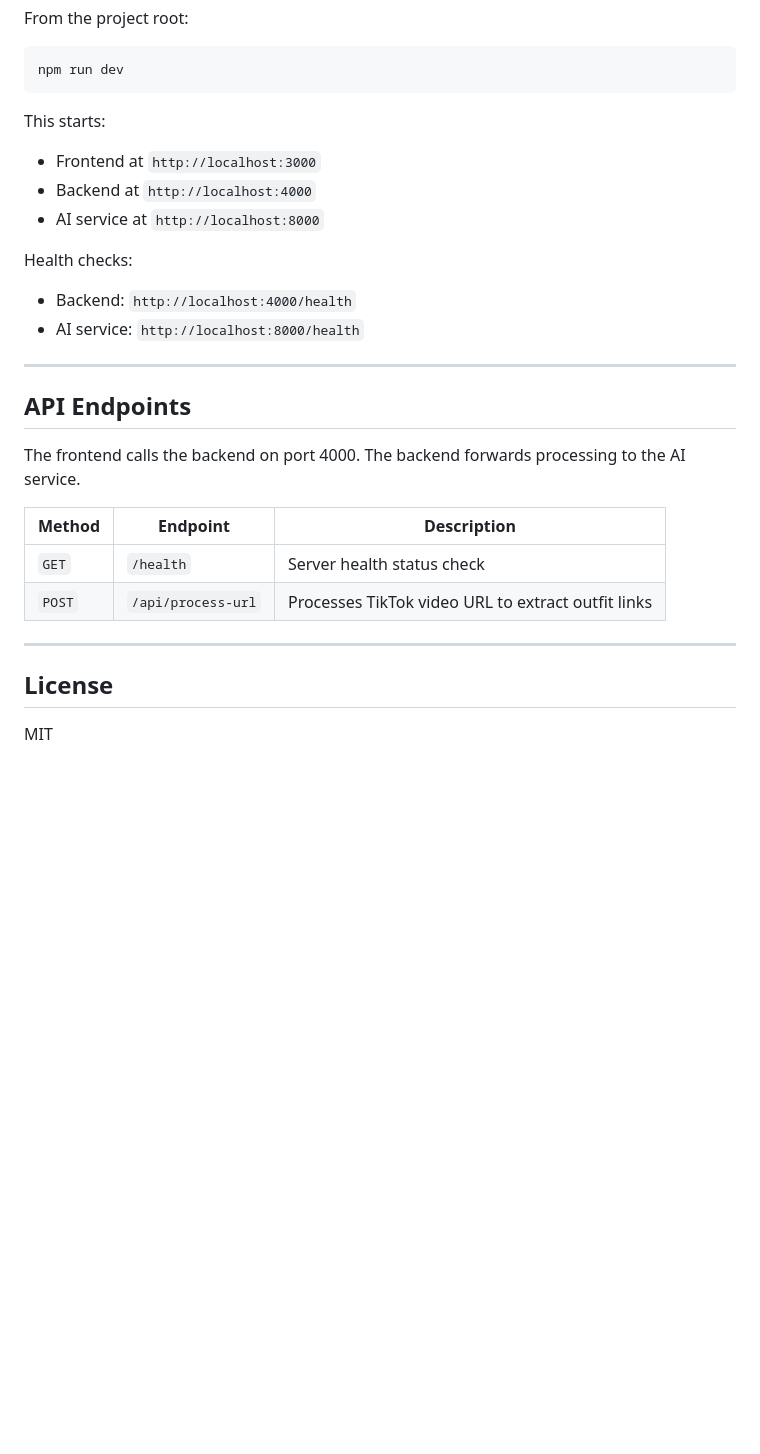
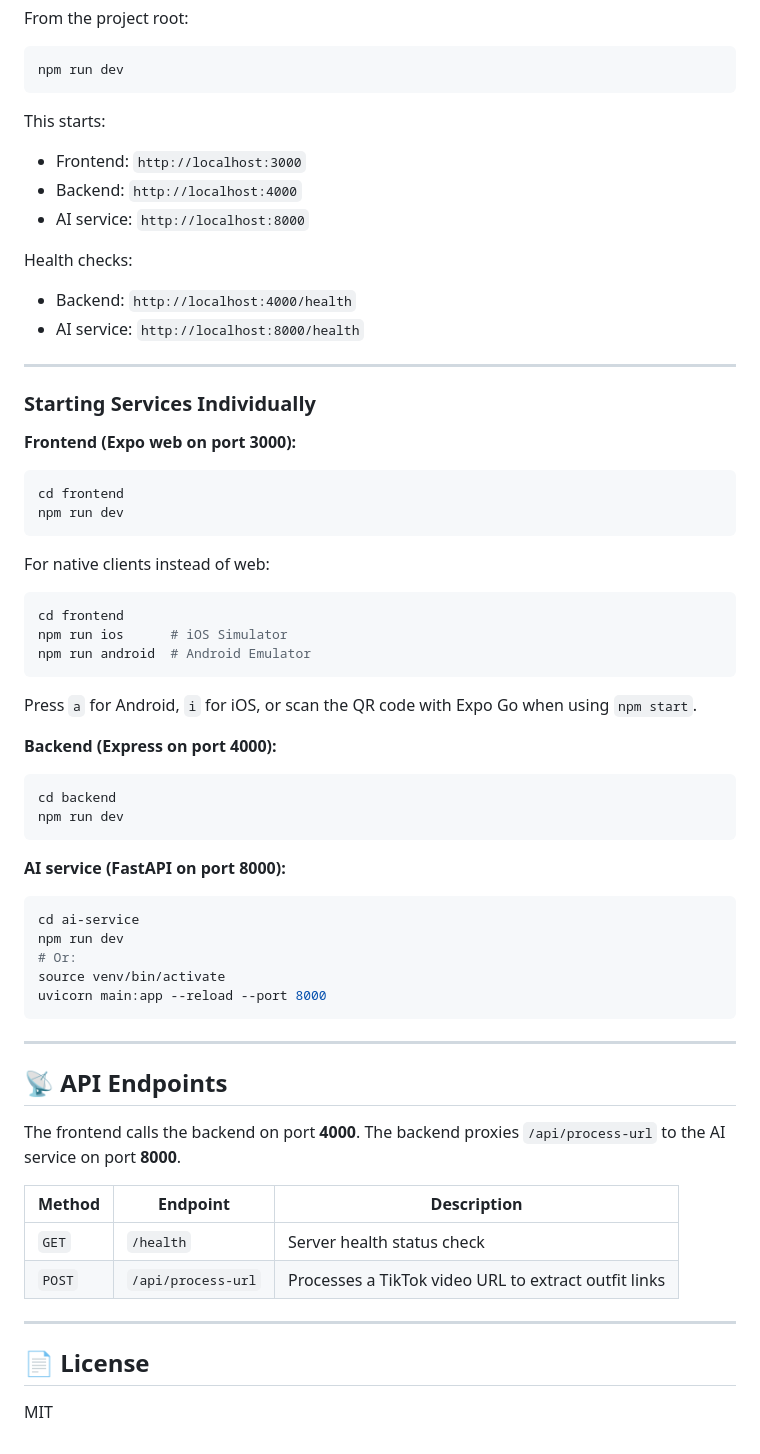
Before and after one commit to Hack-the-North-2026/HacktheNorth2026, a Markdown page: README.md, the part around one of its changes. GitHub-like rendering; blank space fills up the shorter version.

````diff
--- a/README.md
+++ b/README.md
@@ -69,26 +89,67 @@ npm run dev
 ```
 
 This starts:
-- Frontend at `http://localhost:3000`
-- Backend at `http://localhost:4000`
-- AI service at `http://localhost:8000`
+
+- Frontend: `http://localhost:3000`
+- Backend: `http://localhost:4000`
+- AI service: `http://localhost:8000`
 
 Health checks:
+
 - Backend: `http://localhost:4000/health`
 - AI service: `http://localhost:8000/health`
 
 ---
 
-## API Endpoints
+### Starting Services Individually
 
-The frontend calls the backend on port 4000. The backend forwards processing to the AI service.
+**Frontend (Expo web on port 3000):**
 
-| Method | Endpoint           | Description                                      |
-| ------ | ------------------ | ------------------------------------------------ |
-| `GET`  | `/health`          | Server health status check                       |
-| `POST` | `/api/process-url` | Processes TikTok video URL to extract outfit links |
+```bash
+cd frontend
+npm run dev
+```
+
+For native clients instead of web:
+
+```bash
+cd frontend
+npm run ios      # iOS Simulator
+npm run android  # Android Emulator
+```
+
+Press `a` for Android, `i` for iOS, or scan the QR code with Expo Go when using `npm start`.
+
+**Backend (Express on port 4000):**
+
+```bash
+cd backend
+npm run dev
+```
+
+**AI service (FastAPI on port 8000):**
+
+```bash
+cd ai-service
+npm run dev
+# Or:
+source venv/bin/activate
+uvicorn main:app --reload --port 8000
+```
 
 ---
 
-## License
+## 📡 API Endpoints
+
+The frontend calls the backend on port **4000**. The backend proxies `/api/process-url` to the AI service on port **8000**.
+
+| Method | Endpoint           | Description                                        |
+| ------ | ------------------ | -------------------------------------------------- |
+| `GET`  | `/health`          | Server health status check                         |
+| `POST` | `/api/process-url` | Processes a TikTok video URL to extract outfit links |
+
+---
+
+## 📄 License
+
 MIT
````
Also changed, not shown: other parts of README.md (+33 -13 lines).
